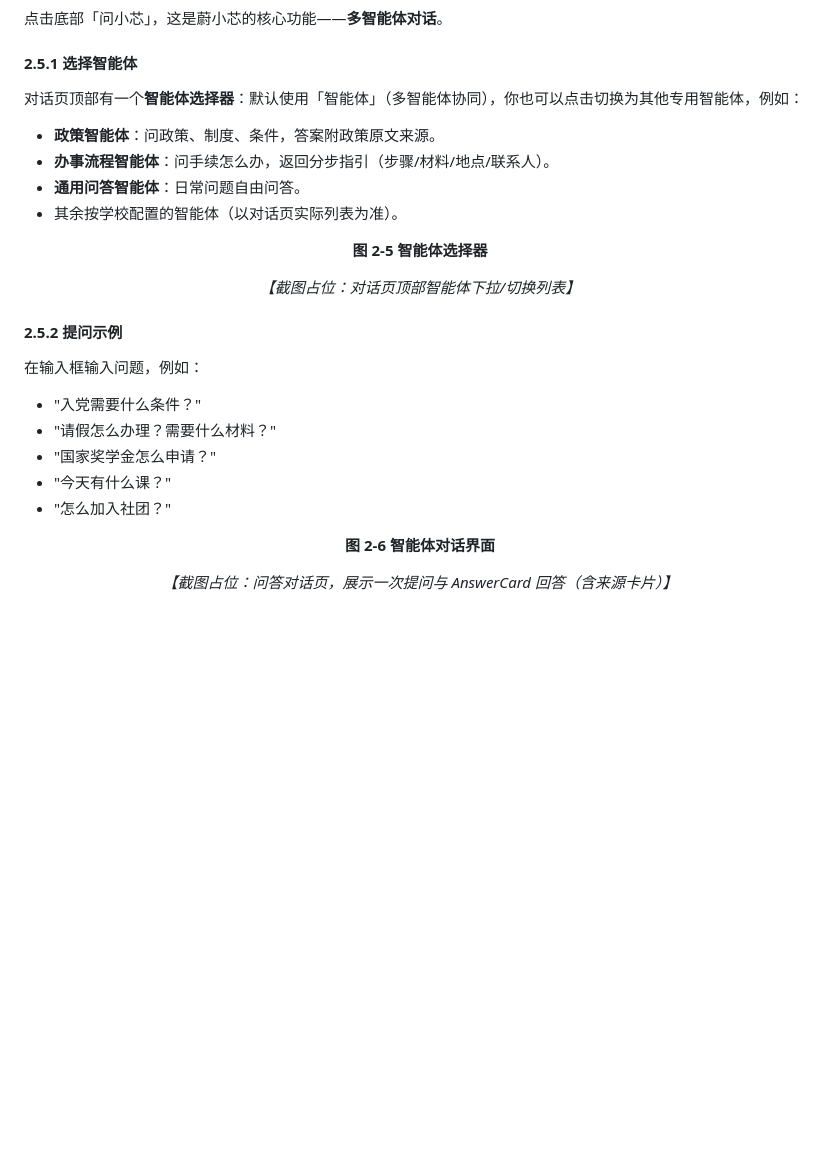
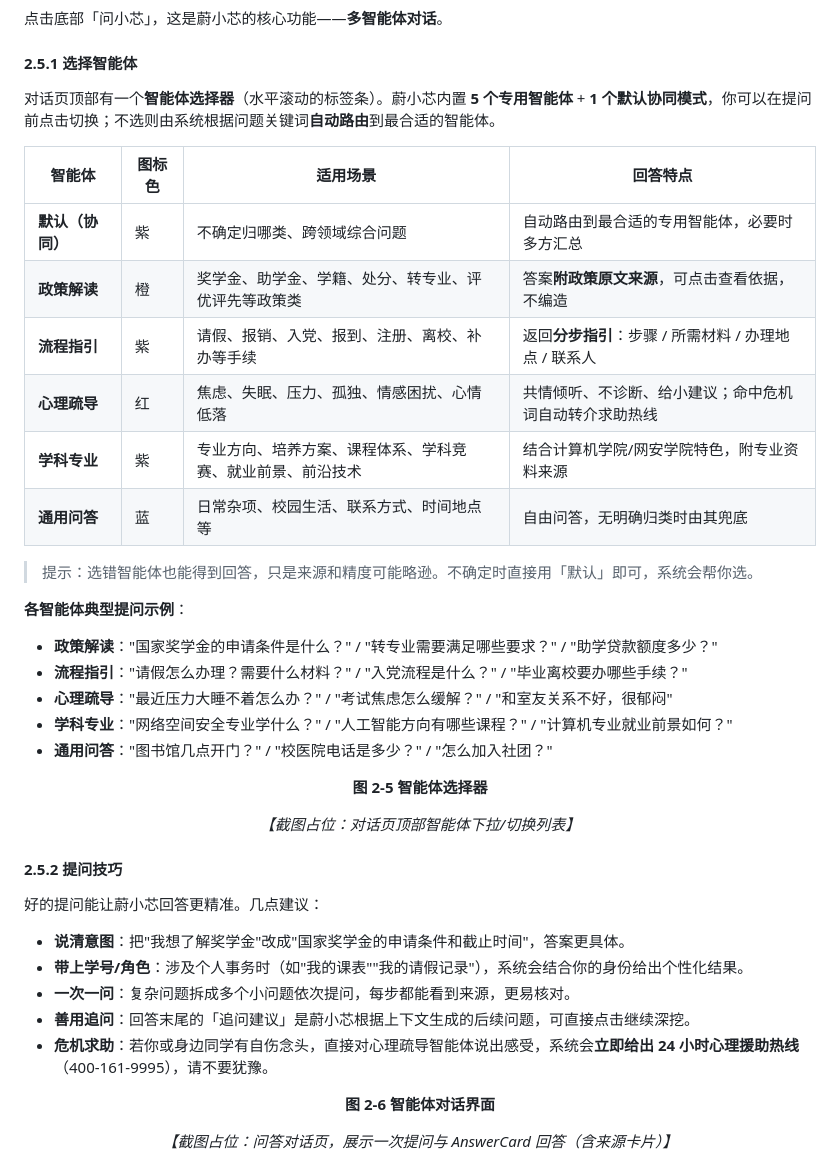
Before and after one commit to dll/wxx, a Markdown page: docs/蔚小芯智能体学生操作手册.md, the part around the change. Rendered like a GitHub page; blank space fills up the shorter version.

Commit message:
docs: 增强各智能体介绍与使用说明
学生操作手册 2.5.1/2.5.2：
- 智能体选择器从简略列表改为完整表格（5 专用 + 默认协同）
- 补全心理疏导、学科专业两个智能体（此前缺失）
- 每个智能体给出适用场景、回答特点、典型提问示例
- 新增提问技巧（说清意图/带角色/一次一问/善用追问/危机求助）

蔚小芯智能体.md 4.3.2：
- 新增内置智能体清单子节（技术参考）
- 列出 5 个智能体的路由 Key、名称、代码位置、职责、触发关键词
- 说明路由优先级与活动类意图的兜底策略

```diff
--- a/docs/蔚小芯智能体学生操作手册.md
+++ b/docs/蔚小芯智能体学生操作手册.md
@@ -168,12 +168,26 @@
 
 #### 2.5.1 选择智能体
 
-对话页顶部有一个**智能体选择器**：默认使用「智能体」（多智能体协同），你也可以点击切换为其他专用智能体，例如：
+对话页顶部有一个**智能体选择器**（水平滚动的标签条）。蔚小芯内置 **5 个专用智能体** + **1 个默认协同模式**，你可以在提问前点击切换；不选则由系统根据问题关键词**自动路由**到最合适的智能体。
 
-- **政策智能体**：问政策、制度、条件，答案附政策原文来源。
-- **办事流程智能体**：问手续怎么办，返回分步指引（步骤/材料/地点/联系人）。
-- **通用问答智能体**：日常问题自由问答。
-- 其余按学校配置的智能体（以对话页实际列表为准）。
+| 智能体 | 图标色 | 适用场景 | 回答特点 |
+|--------|--------|----------|----------|
+| **默认（协同）** | 紫 | 不确定归哪类、跨领域综合问题 | 自动路由到最合适的专用智能体，必要时多方汇总 |
+| **政策解读** | 橙 | 奖学金、助学金、学籍、处分、转专业、评优评先等政策类 | 答案**附政策原文来源**，可点击查看依据，不编造 |
+| **流程指引** | 紫 | 请假、报销、入党、报到、注册、离校、补办等手续 | 返回**分步指引**：步骤 / 所需材料 / 办理地点 / 联系人 |
+| **心理疏导** | 红 | 焦虑、失眠、压力、孤独、情感困扰、心情低落 | 共情倾听、不诊断、给小建议；命中危机词自动转介求助热线 |
+| **学科专业** | 紫 | 专业方向、培养方案、课程体系、学科竞赛、就业前景、前沿技术 | 结合计算机学院/网安学院特色，附专业资料来源 |
+| **通用问答** | 蓝 | 日常杂项、校园生活、联系方式、时间地点等 | 自由问答，无明确归类时由其兜底 |
+
+> 提示：选错智能体也能得到回答，只是来源和精度可能略逊。不确定时直接用「默认」即可，系统会帮你选。
+
+**各智能体典型提问示例**：
+
+- **政策解读**："国家奖学金的申请条件是什么？" / "转专业需要满足哪些要求？" / "助学贷款额度多少？"
+- **流程指引**："请假怎么办理？需要什么材料？" / "入党流程是什么？" / "毕业离校要办哪些手续？"
+- **心理疏导**："最近压力大睡不着怎么办？" / "考试焦虑怎么缓解？" / "和室友关系不好，很郁闷"
+- **学科专业**："网络空间安全专业学什么？" / "人工智能方向有哪些课程？" / "计算机专业就业前景如何？"
+- **通用问答**："图书馆几点开门？" / "校医院电话是多少？" / "怎么加入社团？"
 
 <div align="center">
 
@@ -183,15 +197,15 @@
 
 </div>
 
-#### 2.5.2 提问示例
+#### 2.5.2 提问技巧
 
-在输入框输入问题，例如：
+好的提问能让蔚小芯回答更精准。几点建议：
 
-- "入党需要什么条件？"
-- "请假怎么办理？需要什么材料？"
-- "国家奖学金怎么申请？"
-- "今天有什么课？"
-- "怎么加入社团？"
+- **说清意图**：把"我想了解奖学金"改成"国家奖学金的申请条件和截止时间"，答案更具体。
+- **带上学号/角色**：涉及个人事务时（如"我的课表""我的请假记录"），系统会结合你的身份给出个性化结果。
+- **一次一问**：复杂问题拆成多个小问题依次提问，每步都能看到来源，更易核对。
+- **善用追问**：回答末尾的「追问建议」是蔚小芯根据上下文生成的后续问题，可直接点击继续深挖。
+- **危机求助**：若你或身边同学有自伤念头，直接对心理疏导智能体说出感受，系统会**立即给出 24 小时心理援助热线**（400-161-9995），请不要犹豫。
 
 <div align="center">
 
```
Also changed, not shown: docs/蔚小芯智能体.md (+14 -0 lines).
